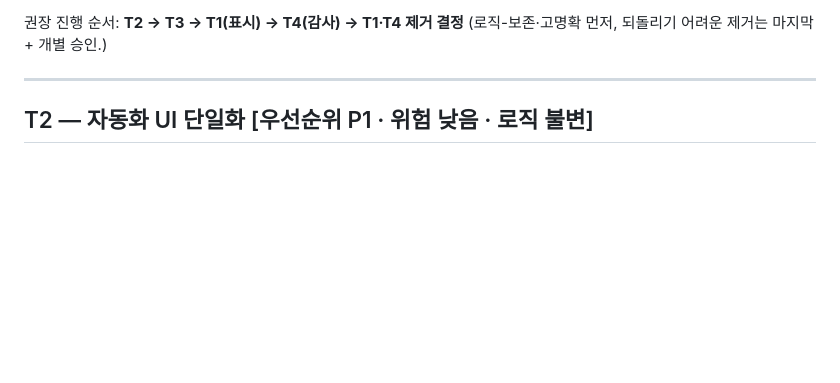
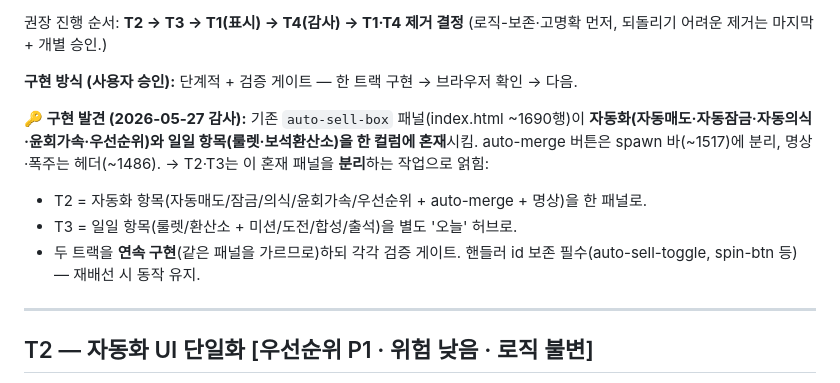
Before and after one commit to ChangSubKwak/my-raise-raise_shuriken, a Markdown page: TODOS.md, the part around the change. Drawn GitHub-style; blank space fills up the shorter version.

Commit message:
docs: 큐레이션 구현 발견 — 기존 패널이 자동화+일일 혼재 (T2/T3 얽힘)
auto-sell-box 패널이 자동화 토글과 일일 항목(룰렛/환산소)을 한 컬럼에 섞어둠.
T2(자동화 패널)·T3(일일 허브)는 이 혼재 패널을 분리하는 연속 작업으로 재정의.
구현 방식: 단계적 + 검증 게이트 (사용자 승인).

Co-Authored-By: Claude Opus 4.7 <noreply@anthropic.com>

```diff
--- a/TODOS.md
+++ b/TODOS.md
@@ -12,6 +12,17 @@
 
 권장 진행 순서: **T2 → T3 → T1(표시) → T4(감사) → T1·T4 제거 결정**
 (로직-보존·고명확 먼저, 되돌리기 어려운 제거는 마지막 + 개별 승인.)
+
+**구현 방식 (사용자 승인):** 단계적 + 검증 게이트 — 한 트랙 구현 → 브라우저 확인 → 다음.
+
+**🔑 구현 발견 (2026-05-27 감사):** 기존 `auto-sell-box` 패널(index.html ~1690행)이
+**자동화(자동매도·자동잠금·자동의식·윤회가속·우선순위)와 일일 항목(룰렛·보석환산소)을
+한 컬럼에 혼재**시킴. auto-merge 버튼은 spawn 바(~1517)에 분리, 명상·폭주는 헤더(~1486).
+→ T2·T3는 이 혼재 패널을 **분리**하는 작업으로 얽힘:
+  - T2 = 자동화 항목(자동매도/잠금/의식/윤회가속/우선순위 + auto-merge + 명상)을 한 패널로.
+  - T3 = 일일 항목(룰렛/환산소 + 미션/도전/합성/출석)을 별도 '오늘' 허브로.
+  - 두 트랙을 **연속 구현**(같은 패널을 가르므로)하되 각각 검증 게이트.
+핸들러 id 보존 필수(auto-sell-toggle, spin-btn 등) — 재배선 시 동작 유지.
 
 ---
 
```
